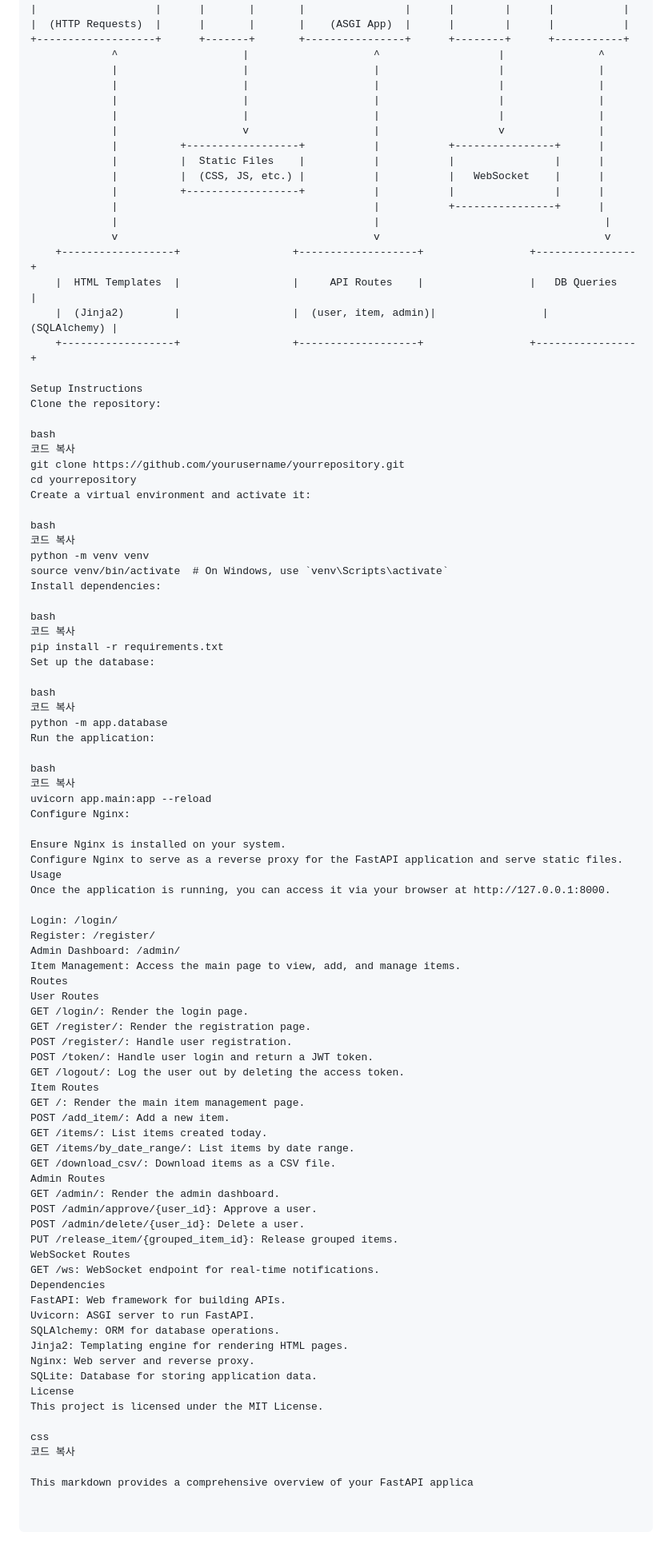
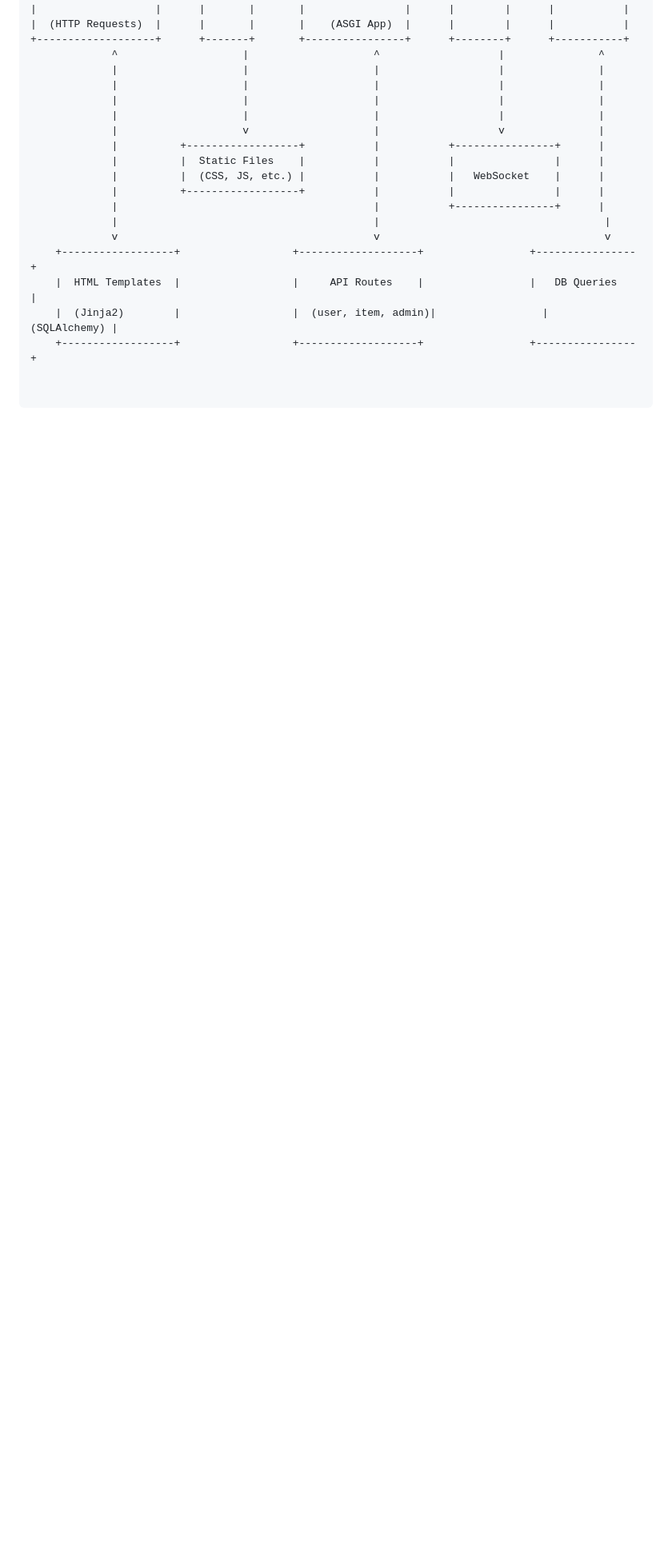
Before and after one commit to hyKwon13/Fastapi, a Markdown page: README.md, the part around the change. Shown at 80% size. GitHub-like rendering; blank space fills up the shorter version.

```diff
--- a/README.md
+++ b/README.md
@@ -59,77 +59,3 @@ The architecture of this project includes the following components:
     |  HTML Templates  |                  |     API Routes    |                 |   DB Queries   |
     |  (Jinja2)        |                  |  (user, item, admin)|                 |   (SQLAlchemy) |
     +------------------+                  +-------------------+                 +----------------+
-
-Setup Instructions
-Clone the repository:
-
-bash
-코드 복사
-git clone https://github.com/yourusername/yourrepository.git
-cd yourrepository
-Create a virtual environment and activate it:
-
-bash
-코드 복사
-python -m venv venv
-source venv/bin/activate  # On Windows, use `venv\Scripts\activate`
-Install dependencies:
-
-bash
-코드 복사
-pip install -r requirements.txt
-Set up the database:
-
-bash
-코드 복사
-python -m app.database
-Run the application:
-
-bash
-코드 복사
-uvicorn app.main:app --reload
-Configure Nginx:
-
-Ensure Nginx is installed on your system.
-Configure Nginx to serve as a reverse proxy for the FastAPI application and serve static files.
-Usage
-Once the application is running, you can access it via your browser at http://127.0.0.1:8000.
-
-Login: /login/
-Register: /register/
-Admin Dashboard: /admin/
-Item Management: Access the main page to view, add, and manage items.
-Routes
-User Routes
-GET /login/: Render the login page.
-GET /register/: Render the registration page.
-POST /register/: Handle user registration.
-POST /token/: Handle user login and return a JWT token.
-GET /logout/: Log the user out by deleting the access token.
-Item Routes
-GET /: Render the main item management page.
-POST /add_item/: Add a new item.
-GET /items/: List items created today.
-GET /items/by_date_range/: List items by date range.
-GET /download_csv/: Download items as a CSV file.
-Admin Routes
-GET /admin/: Render the admin dashboard.
-POST /admin/approve/{user_id}: Approve a user.
-POST /admin/delete/{user_id}: Delete a user.
-PUT /release_item/{grouped_item_id}: Release grouped items.
-WebSocket Routes
-GET /ws: WebSocket endpoint for real-time notifications.
-Dependencies
-FastAPI: Web framework for building APIs.
-Uvicorn: ASGI server to run FastAPI.
-SQLAlchemy: ORM for database operations.
-Jinja2: Templating engine for rendering HTML pages.
-Nginx: Web server and reverse proxy.
-SQLite: Database for storing application data.
-License
-This project is licensed under the MIT License.
-
-css
-코드 복사
-
-This markdown provides a comprehensive overview of your FastAPI applica
```
